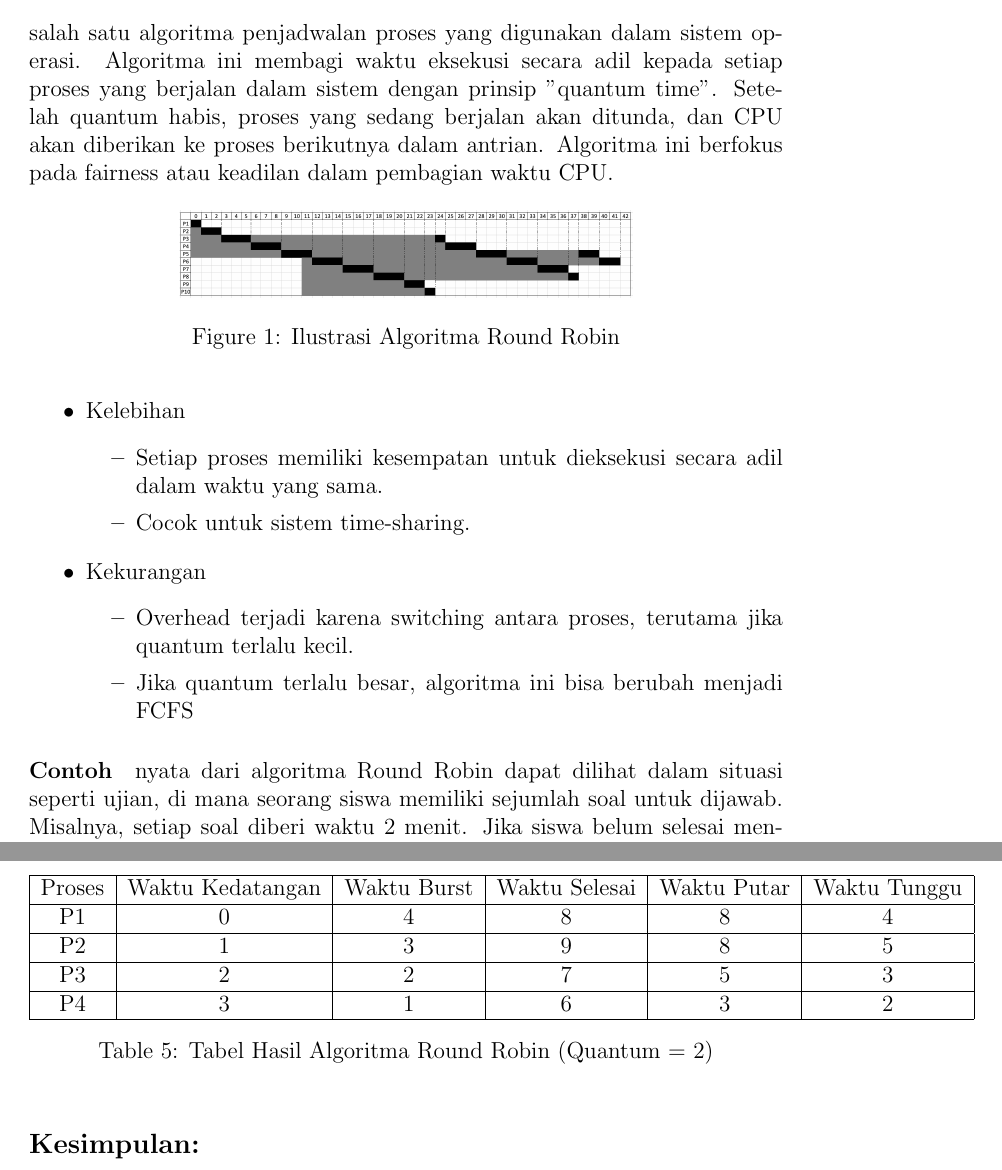
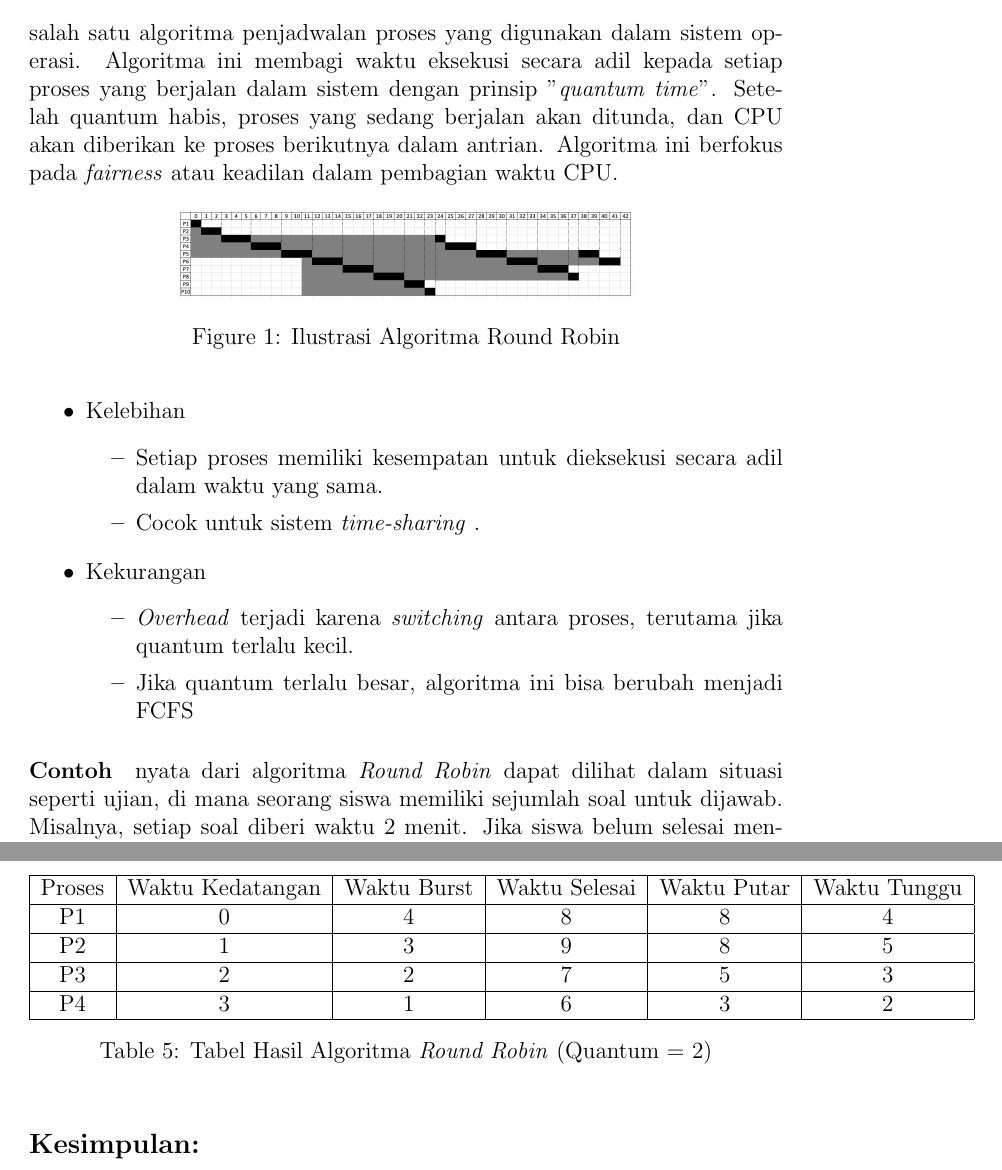
Before and after one commit to Khawaritzmi/os_report_mid2024, a LaTeX document (a_class/main.tex): two parts of pages 5 and 11 of 13, joined at a grey line, cut so that both start at the same text. Compiled offline with pdfLaTeX.

Commit message:
mengedit format penulisan

```diff
--- a/a_class/main.tex
+++ b/a_class/main.tex
@@ -69,7 +69,7 @@ Processes are a central concept in operating systems. This section covers:
 
 \subsection{Scheduling Algorithms}
 \subsubsection{Round Robbin}
-salah satu algoritma penjadwalan proses yang digunakan dalam sistem operasi. Algoritma ini membagi waktu eksekusi secara adil kepada setiap proses yang berjalan dalam sistem dengan prinsip "quantum time". Setelah quantum habis, proses yang sedang berjalan akan ditunda, dan CPU akan diberikan ke proses berikutnya dalam antrian. Algoritma ini berfokus pada fairness atau keadilan dalam pembagian waktu CPU.
+salah satu algoritma penjadwalan proses yang digunakan dalam sistem operasi. Algoritma ini membagi waktu eksekusi secara adil kepada setiap proses yang berjalan dalam sistem dengan prinsip "\textit{quantum time}". Setelah quantum habis, proses yang sedang berjalan akan ditunda, dan CPU akan diberikan ke proses berikutnya dalam antrian. Algoritma ini berfokus pada \textit{fairness} atau keadilan dalam pembagian waktu CPU.
 
 \begin{figure}[h]
 \centering
@@ -82,20 +82,20 @@ salah satu algoritma penjadwalan proses yang digunakan dalam sistem operasi. Alg
 \item Kelebihan
 \begin{itemize}
     \item Setiap proses memiliki kesempatan untuk dieksekusi secara adil dalam waktu yang sama.
-    \item Cocok untuk sistem time-sharing.
+    \item Cocok untuk sistem \textit{time-sharing} .
 \end{itemize}
 \end{itemize}
 
 \begin{itemize}
 \item Kekurangan
 \begin{itemize}
-    \item Overhead terjadi karena switching antara proses, terutama jika quantum terlalu kecil.
+    \item \textit{Overhead} terjadi karena \textit{switching} antara proses, terutama jika quantum terlalu kecil.
     \item Jika quantum terlalu besar, algoritma ini bisa berubah menjadi FCFS
 \end{itemize}
 \end{itemize}
 
 \paragraph{Contoh}
- nyata dari algoritma Round Robin dapat dilihat dalam situasi seperti ujian, di mana seorang siswa memiliki sejumlah soal untuk dijawab. Misalnya, setiap soal diberi waktu 2 menit. Jika siswa belum selesai menjawab soal tersebut dalam 2 menit, mereka harus beralih ke soal berikutnya. Setelah semua soal sudah dibaca atau dikerjakan sebentar, siswa kembali ke soal yang belum selesai.
+ nyata dari algoritma \textit{Round Robin} dapat dilihat dalam situasi seperti ujian, di mana seorang siswa memiliki sejumlah soal untuk dijawab. Misalnya, setiap soal diberi waktu 2 menit. Jika siswa belum selesai menjawab soal tersebut dalam 2 menit, mereka harus beralih ke soal berikutnya. Setelah semua soal sudah dibaca atau dikerjakan sebentar, siswa kembali ke soal yang belum selesai.
 \begin{itemize}
     \item Siswa mulai dengan soal pertama dan memiliki waktu 2 menit untuk menjawab.
     \item Jika belum selesai dalam 2 menit, siswa harus melanjutkan ke soal berikutnya.
@@ -329,7 +329,7 @@ def round_robin(proses_list, kuota_waktu):
         P4 & 3 & 1 & 6 & 3 & 2 \\
         \hline
     \end{tabular}
-    \caption{Tabel Hasil Algoritma Round Robin (Quantum = 2)}
+    \caption{Tabel Hasil Algoritma \textit{Round Robin} (Quantum = 2)}
 \end{table}
 
 \subsection*{Kesimpulan:}
```
Also changed, not shown: a_class/main.tex (6 more changed lines).
